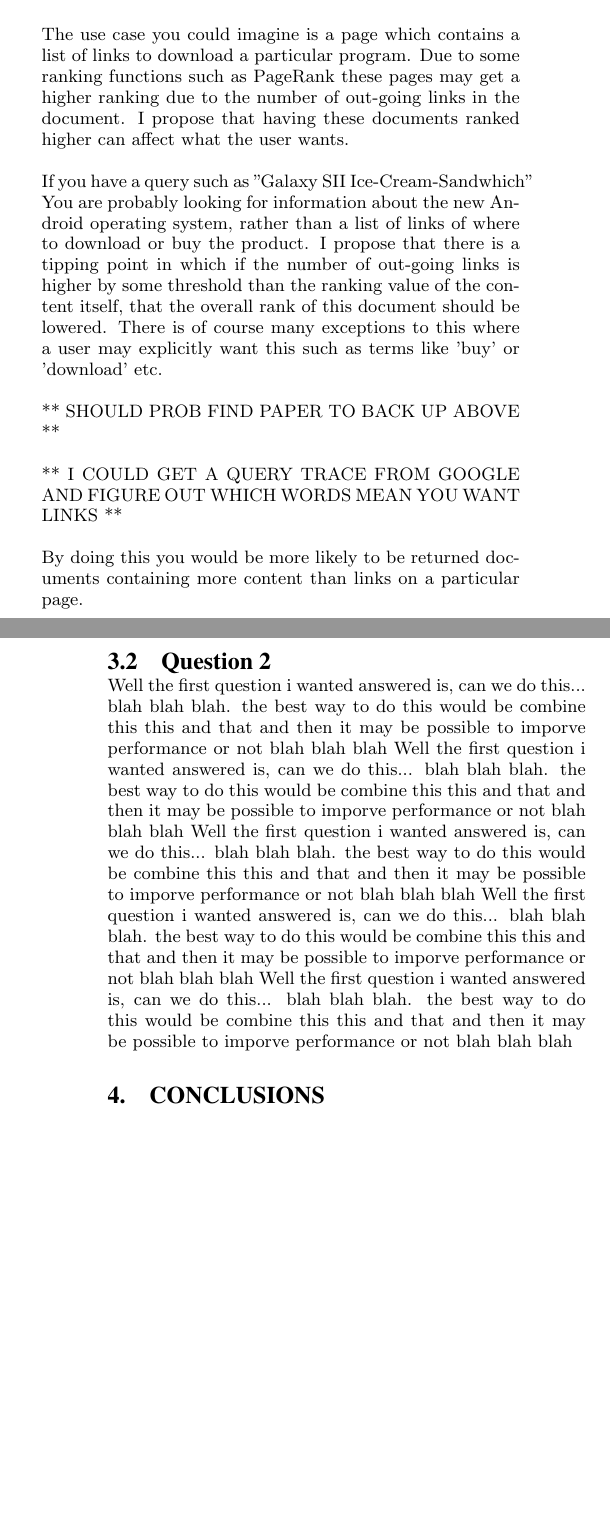
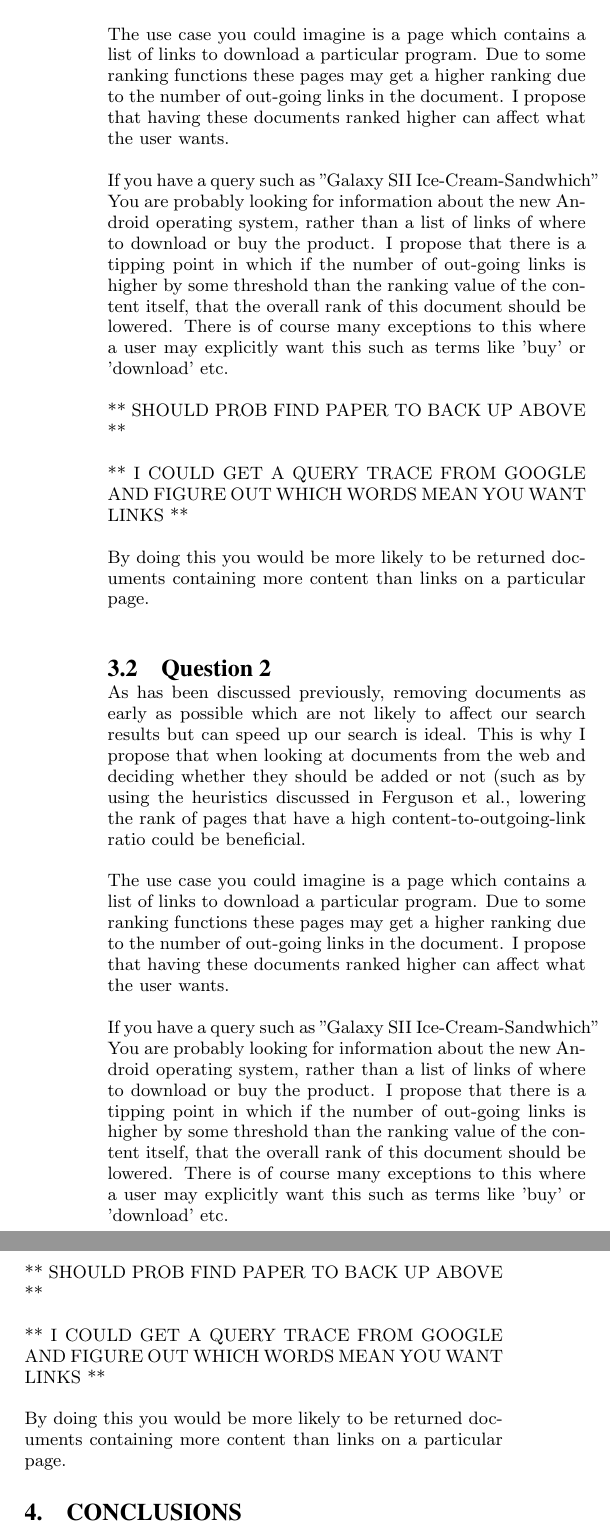
Before and after one commit to ehills/COSC431-Asgn2, a LaTeX paper (asgn2.tex): two parts of the columns of pages 3 and 4 of 4 before the commit and two parts of the columns of page 4 of 5 after it, joined at a grey line, cut so that both start at the same text, the shorter picture padded with empty space. Compiled offline with pdfLaTeX.

Commit message:
did relationship and bit more on question 1

```diff
--- a/asgn2.tex
+++ b/asgn2.tex
@@ -141,7 +155,7 @@ I came up with two ideas in this field which are roughly to do with this... blah
 
 As has been discussed previously, removing documents as early as possible which are not likely to affect our search results but can speed up our search is ideal. This is why I propose that when looking at documents from the web and deciding whether they should be added or not (such as by using the heuristics discussed in Ferguson et al., lowering the rank of pages that have a high content-to-outgoing-link ratio could be beneficial.
 
-The use case you could imagine is a page which contains a list of links to download a particular program. Due to some ranking functions such as PageRank these pages may get a higher ranking due to the number of out-going links in the document. I propose that having these documents ranked higher can affect what the user wants.
+The use case you could imagine is a page which contains a list of links to download a particular program. Due to some ranking functions these pages may get a higher ranking due to the number of out-going links in the document. I propose that having these documents ranked higher can affect what the user wants.
 
 If you have a query such as "Galaxy SII Ice-Cream-Sandwhich" You are probably looking for information about the new Android operating system, rather than a list of links of where to download or buy the product. I propose that there is a tipping point in which if the number of out-going links is higher by some threshold than the ranking value of the content itself, that the overall rank of this document should be lowered. There is of course many exceptions to this where a user may explicitly want this such as terms like 'buy' or 'download' etc.
 
@@ -152,11 +166,17 @@ If you have a query such as "Galaxy SII Ice-Cream-Sandwhich" You are probably lo
 By doing this you would be more likely to be returned documents containing more content than links on a particular page.
 
 \subsection{Question 2}
-Well the first question i wanted answered is, can we do this... blah blah blah. the best way to do this would be combine this this and that and then it may be possible to imporve performance or not blah blah blah
-Well the first question i wanted answered is, can we do this... blah blah blah. the best way to do this would be combine this this and that and then it may be possible to imporve performance or not blah blah blah
-Well the first question i wanted answered is, can we do this... blah blah blah. the best way to do this would be combine this this and that and then it may be possible to imporve performance or not blah blah blah
-Well the first question i wanted answered is, can we do this... blah blah blah. the best way to do this would be combine this this and that and then it may be possible to imporve performance or not blah blah blah
-Well the first question i wanted answered is, can we do this... blah blah blah. the best way to do this would be combine this this and that and then it may be possible to imporve performance or not blah blah blah
+As has been discussed previously, removing documents as early as possible which are not likely to affect our search results but can speed up our search is ideal. This is why I propose that when looking at documents from the web and deciding whether they should be added or not (such as by using the heuristics discussed in Ferguson et al., lowering the rank of pages that have a high content-to-outgoing-link ratio could be beneficial.
+
+The use case you could imagine is a page which contains a list of links to download a particular program. Due to some ranking functions these pages may get a higher ranking due to the number of out-going links in the document. I propose that having these documents ranked higher can affect what the user wants.
+
+If you have a query such as "Galaxy SII Ice-Cream-Sandwhich" You are probably looking for information about the new Android operating system, rather than a list of links of where to download or buy the product. I propose that there is a tipping point in which if the number of out-going links is higher by some threshold than the ranking value of the content itself, that the overall rank of this document should be lowered. There is of course many exceptions to this where a user may explicitly want this such as terms like 'buy' or 'download' etc.
+
+** SHOULD PROB FIND PAPER TO BACK UP ABOVE **
+
+** I COULD GET A QUERY TRACE FROM GOOGLE AND FIGURE OUT WHICH WORDS MEAN YOU WANT LINKS **
+
+By doing this you would be more likely to be returned documents containing more content than links on a particular page.
 
 \section{Conclusions}
 You can see that this paper has described a multitude of different ways in which we can minimize the cost of transfering or merging the queries in a distributed IR environment. by taking points from paper 1 and paper 2 they can be combined and blah blah blah. Paper 3 talks aboue the architecture and we can see that this is important because of blah.
@@ -170,4 +190,3 @@ I came up with my own 2 points and found that blah blah blah
 \bibliographystyle{abbrv}
 \bibliography{asgn2}
 
-\subsection{References}
@@ -179,3 +193 @@ the command \texttt{{\char'134}thebibliography}.
-\balancecolumns
-% That's all folks!
 \end{document}
```
Also changed, not shown: asgn2.pdf, asgn2.tex (25 more changed lines).
